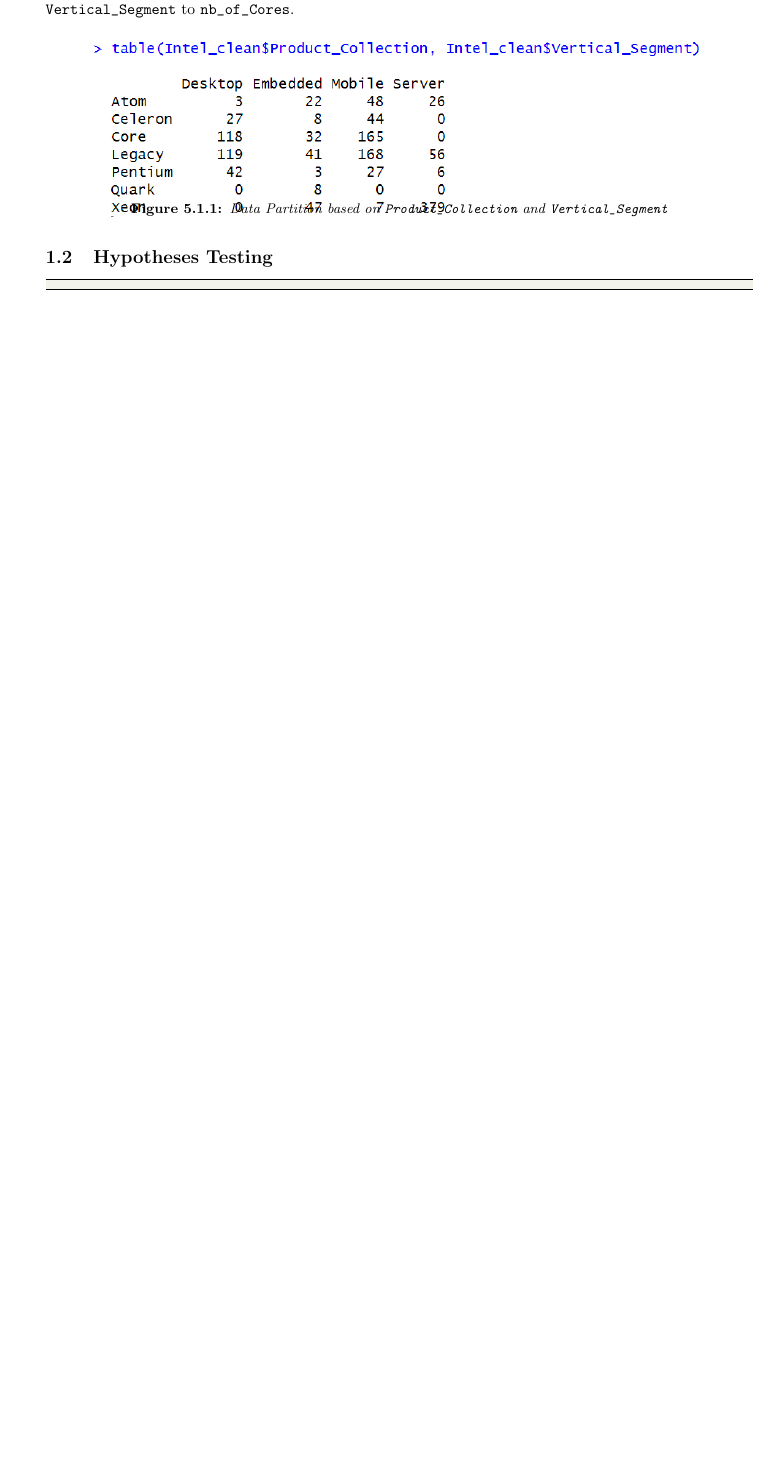
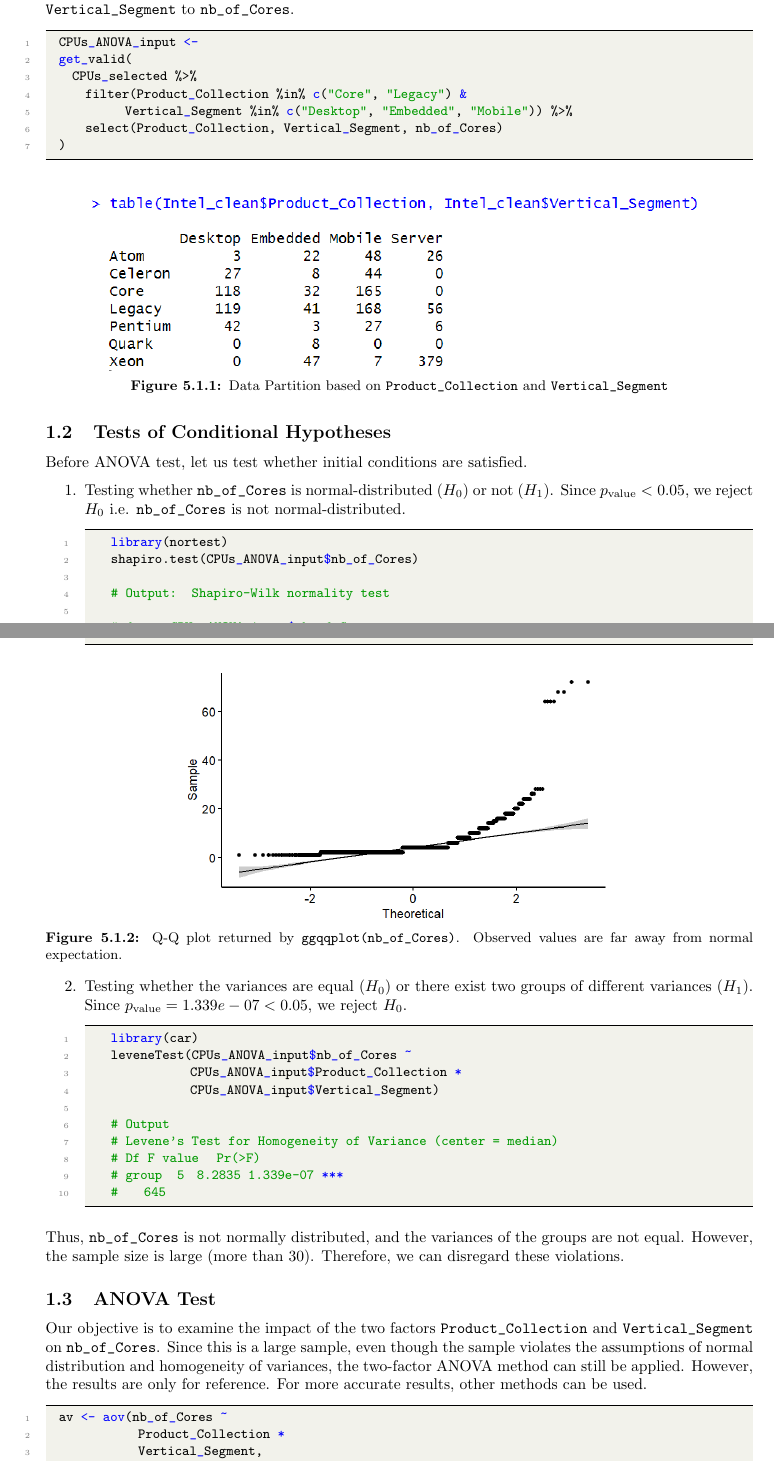
Before and after one commit to mintcd/satistics-assignment, a LaTeX thesis (report/main.tex, which reads report/chapters/inferential-statistics.tex): part of page 27 of 28 before the commit and two parts of pages 27 and 28 of 30 after it, the two joined at a grey line, cut so that both start at the same text, the shorter picture padded with empty space. Compiled offline with pdfLaTeX.

Commit message:
Morning 14/5

```diff
--- a/report/chapters/inferential-statistics.tex
+++ b/report/chapters/inferential-statistics.tex
@@ -5,12 +5,68 @@
 
 Many customers believe that the product lines in each applied segment will have different numbers of cores, so perform ANOVA testing to check if there is a relationship between \texttt{Product\_Collection} and \texttt{Vertical\_Segment} to \texttt{nb\_of\_Cores}.
 
+\begin{lstlisting}[language = R]
+  CPUs_ANOVA_input <-
+  get_valid(
+    CPUs_selected %>%
+      filter(Product_Collection %in% c("Core", "Legacy") &
+            Vertical_Segment %in% c("Desktop", "Embedded", "Mobile")) %>%
+      select(Product_Collection, Vertical_Segment, nb_of_Cores)
+  )
+\end{lstlisting}
+
 \begin{figure}[ht]
   \centering
   \includegraphics[width=14cm]{img/1.png}
+  \vspace{0.5cm}
   \caption{Data Partition based on \texttt{Product\_Collection} and \texttt{Vertical\_Segment}}
 \end{figure}
 
-\subsection{Hypotheses Testing}
+\subsection{Tests of Conditional Hypotheses}
+Before ANOVA test, let us test whether initial conditions are satisfied.
+\begin{enumerate}
+  \item Testing whether \texttt{nb\_of\_Cores} is normal-distributed ($H_0$) or not ($H_1$). Since $p_{\mathrm{value}}< 0.05$, we reject $H_0$ i.e. \texttt{nb\_of\_Cores} is not normal-distributed.
+        \begin{lstlisting}[language=R]
+    library(nortest)
+    shapiro.test(CPUs_ANOVA_input$nb_of_Cores)
+
+    # Output: 	Shapiro-Wilk normality test
+
+    # data:  CPUs_ANOVA_input$nb_of_Cores
+    # W = 0.62213, p-value < 2.2e-16
+  \end{lstlisting}
+
+        \begin{figure}[ht]
+          \centering
+          \includegraphics[width=0.6\textwidth]{img/5.png}
+          \vspace{0.5cm}
+          \caption{Q-Q plot returned by \texttt{ggqqplot(nb\_of\_Cores)}. Observed values are far away from normal expectation.}
+        \end{figure}
+
+  \item Testing whether the variances are equal $(H_0)$ or there exist two groups of different variances $(H_1)$. Since $p_{\mathrm{value}} = 1.339e-07 < 0.05$, we reject $H_0$.
+        \begin{lstlisting}[language=R]
+    library(car)
+    leveneTest(CPUs_ANOVA_input$nb_of_Cores ~
+                CPUs_ANOVA_input$Product_Collection *
+                CPUs_ANOVA_input$Vertical_Segment)
+
+    # Output
+    # Levene's Test for Homogeneity of Variance (center = median)
+    # Df F value    Pr(>F)
+    # group   5  8.2835 1.339e-07 ***
+    #    645
+  \end{lstlisting}
+\end{enumerate}
+
+Thus, \texttt{nb\_of\_Cores} is not normally distributed, and the variances of the groups are not equal. However, the sample size is large (more than $30$). Therefore, we can disregard these violations.
+
+\subsection{ANOVA Test}
+
+Our objective is to examine the impact of the two factors \texttt{Product\_Collection} and \texttt{Vertical\_Segment} on \texttt{nb\_of\_Cores}. Since this is a large sample, even though the sample violates the assumptions of normal distribution and homogeneity of variances, the two-factor ANOVA method can still be applied. However, the results are only for reference. For more accurate results, other methods can be used.
 
 \begin{lstlisting}[language=R]
+  av <- aov(nb_of_Cores ~
+              Product_Collection *
+              Vertical_Segment,
+            data = CPUs_ANOVA_input)
+  summary(av)
@@ -17,114 +80,2 @@
 
-  \end{lstlisting}
-
-% Rút gọn tên biến, chuyển các yếu tố định tính về nhân tố thống kê (factor).
-% \begin{figure}[h!]
-%  \begin{left}
-%   \includegraphics[width=12cm]{img/2.png}
-%  \end{left}
-% \end{figure}
-% \\
-% Kiểm tra dữ liệu nb\_of\_Cores có theo phân phối chuẩn hay không bằng Shapiro-Wilk test. \\
-% Thư viện: \texttt{library(nortest)} \\
-% Lệnh: \texttt{shapiro.test()} \\
-% Giả thuyết:
-
-% $H_0$: biến \texttt{nb\_of\_Cores} tuân theo phân phối chuẩn.
-
-% $H_1$: biến \texttt{nb\_of\_Cores} không tuân theo phân phối chuẩn.
-% \begin{figure}[h!]
-%  \begin{left}
-%   \includegraphics[width=12cm]{3.png}
-%  \end{left}
-% \end{figure} \\
-% Nhận xét: p-value = $2.2 e-16 < 0.05$, ta bác bỏ giả thuyết $H_0$ hay nói cách khác biến \texttt{nb\_of\_Cores} không tuân theo phân phối chuẩn. \\
-% Vẽ biểu đồ Q-Q Plot để có cái nhìn trực quan hơn về tính phân phối chuẩn của biến \texttt{nb\_of\_Cores}. \\
-% Thư viện: \texttt{library(ggpubr)} \\
-% Lệnh: \texttt{ggqqplot()}
-% \begin{figure}[h!]
-%  \begin{left}
-%   \includegraphics[width=12cm]{4.png}
-%  \end{left}
-% \end{figure} \\
-% Kết quả:
-% \begin{figure}[h!]
-%  \begin{left}
-%   \includegraphics[width=15cm]{5.png}
-%  \end{left}
-% \end{figure} \\ \\ \\ \\ \\ \\
-% Nhận xét: Biểu đồ QQ-plot cho ta thấy những giá trị quan sát đa phần không nằm trên đường thẳng kì vọng của phân phối chuẩn, do đó biến \texttt{nb\_of\_Cores} không tuân theo phân phối chuẩn. \\
-% Kiểm định tính đồng nhất của phương sai dữ liệu bằng Levene's test.\\
-% Thư viện: \texttt{library(car)}\\
-% Lệnh: \texttt{leveneTest()}\\
-% Giả thuyết:
-
-% $H_0$: phương sai của các nhóm dữ liệu bằng nhau.
-
-% $H_1$: tồn tại hai nhóm dữ liệu có phương sai khác nhau.
-% \begin{figure}[h!]
-%  \begin{left}
-%   \includegraphics[width=15cm]{6.png}
-%  \end{left}
-% \end{figure} \\
-% Kết quả:
-% \begin{figure}[h!]
-%  \begin{left}
-%   \includegraphics[width=12cm]{7.png}
-%  \end{left}
-% \end{figure}
-
-% Nhận xét: $p\text{-value} < 2.2 e-16$ là rất nhỏ, nhỏ hơn 0.05, ta bác bỏ giả thuyết $H_0$ hay nói cách khác các nhóm dữ liệu có phương sai không đồng nhất.
-
-% Kết luận: do dữ liệu \texttt{nb\_of\_Cores} không tuân theo phân phối chuẩn và các nhóm dữ liệu không có phương sai đồng nhất nên không thỏa mãn điều kiện bài toán Anova hai nhân tố. Nhưng do đây là một mẫu lớn nên ta có thể bỏ qua vi phạm này.
-
-% Thực hiện phân tích Anova hai nhân tố:
-
-% Mục đích: Kiểm tra sự ảnh hưởng của hai nhân tố \texttt{Product\_Collection} và \texttt{Vertical\_Segment} đối với \texttt{nb\_of\_Cores}.
-
-% Do đây là một mẫu lớn nên dù mẫu đã vi phạm các giả định về phân phối chuẩn và phương sai đồng nhất thì phương pháp ANOVA hai nhân tố vẫn có thể áp dụng được. Tuy nhiên kết quả chỉ mang tính chất tham khảo, nếu muốn có kết quả chính xác hơn thì ta có thể sử dụng những phương pháp khác.
-
-% Ta sẽ kiểm định các nhóm có số lượng mẫu lớn (>30).
-
-% Chọn dữ liệu đầu vào:
-% \begin{itemize}
-%  \item \texttt{Product\_Collection}: Core, Legacy.
-%  \item \texttt{Vertical\_Segment}: Desktop, Embedded, Mobile.
-% \end{itemize}
-% \newpage
-% \begin{figure}[h!]
-%  \begin{left}
-%   \includegraphics[width=15cm]{8.png}
-%  \end{left}
-% \end{figure} \\ \\ \\ \\ \\
-% Rút gọn tên biến, chuyển các yếu tố định tính về nhân tố thống kê (factor).
-% \begin{figure}[h!]
-%  \begin{left}
-%   \includegraphics[width=15cm]{9.png}
-%  \end{left}
-% \end{figure} \\
-% Dùng lệnh aov() để phân tích Anova rồi lưu kết quả vào av, để hiển thị kết quả ta dùng lệnh summary(av). \\
-% Kết quả:
-% \begin{figure}[h!]
-%  \begin{left}
-%   \includegraphics[width=12cm]{10.png}
-%  \end{left}
-% \end{figure} \\
-% Trong kết quả trên, có các cột: Df (degrees of freedom) là bậc tự do; Sum Sq là tổng bình phương (sum of squares), Mean Sq là trung bình bình phương (mean square); F value là giá trị F; và Pr(>F) là trị số P liên quan đến kiểm định F. \\
-% \textbf{Nhận xét:} Qua trung bình bình phương (Mean sq), chúng ta thấy ảnh hưởng của Product\_Collection và Vertical\_Segment có vẻ là như nhau, và cả hai ảnh hưởng đều có ý
-% nghĩa thống kê, vì trị số p rất thấp cho hai yếu tố, cụ thể:\\
-% \textbf{Đối với Product\_Collection:} \\
-% Giả thuyết:
-
-% $H_0$: số lõi CPU trung bình ở hai loại sản phẩm Core và Legacy là giống nhau.
-
-% $H_1$: số lõi CPU trung bình ở hai loại sản phẩm Core và Legacy là khác nhau.
-% \\
-% Nhận xét: vì $p\text{-value} = 0.15 e-12 < 0.05$ nên ta bác bỏ giả thuyết $H_0$.\\
-% \textbf{Đối với Vertical\_Segment:}\\
-% Giả thuyết:
-
-% $H_0$: số lõi CPU trung bình ở các phân khúc ứng dụng Desktop, Embedded, Mobile là giống nhau.
-
-% $H_1$: có ít nhất hai phân khúc có số lõi CPU trung bình khác nhau.\\
-% Nhận xét: vì $p\text{-value} < 2 e-16$ là rất nhỏ so với 0.05 nên ta bác bỏ giả thuyết $H_0$.\\
-% \textbf{Kết luận:} số lõi CPU trung bình là khác nhau đối với các dòng sản phẩm (\texttt{Product\_Collection}) và phân khúc ứng dụng (\texttt{Vertical\_Segment}) khác nhau, nên số lõi CPU trung bình phụ thuộc vào dòng sản phẩm và phân khúc ứng dụng.
+From the mean squares, we see that the effects of \texttt{Product\_Collection} and \texttt{Vertical\_Segment} appear to be similar, and both effects are statistically significant, as the $p$-values for both factors are very low. Specifically, for \texttt{Product\_Collection}, the hypotheses are the average number of CPU cores in the two product types, Core and Legacy, are the same ($H_0$) or different ($H_1$). For \texttt{Vertical\_Segment}, they are the average number of CPU cores in the application segments Desktop, Embedded, and Mobile are the same ($H_0$) or at least two segments have different average numbers of CPU cores ($H_1$). Both $H_0$ hypotheses are rejected. We conclude that the average number of CPU cores is different for different product lines (\texttt{Product\_Collection}) and application segments (\texttt{Vertical\_Segment}), so the average number of CPU cores depends on the product line and application segment.
--- a/report/main.tex
+++ b/report/main.tex
@@ -33,8 +32,8 @@
 \everymath{\color{blue}}
 
 \sloppy
-\captionsetup[figure]{labelfont={small,bf},textfont={small,it},belowskip=-1pt,aboveskip=-9pt}
-\captionsetup[table]{labelfont={small,bf},textfont={small,it},belowskip=-1pt,aboveskip=7pt}
+\captionsetup[figure]{labelfont={small,bf},textfont={small},belowskip=-1pt,aboveskip=-9pt}
+\captionsetup[table]{labelfont={small,bf},textfont={small},belowskip=-1pt,aboveskip=7pt}
 
 \setlength{\floatsep}{5pt plus 2pt minus 2pt}
 \setlength{\textfloatsep}{5pt plus 2pt minus 2pt}
```
Also changed, not shown: report/chapters/introduction.tex (+2 -2 lines), report/main.pdf, src/rproject/Intel_clean.csv (added), report/chapters/inferential-statistics.tex (7 more changed lines), report/main.tex (1 more changed lines), 7 other files.
